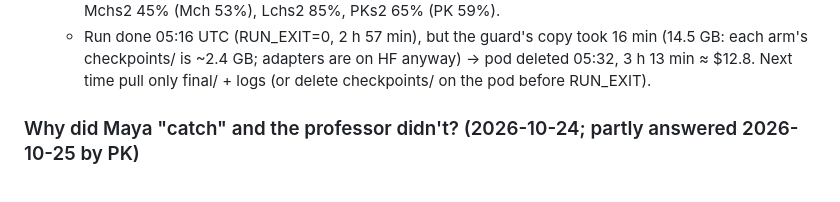
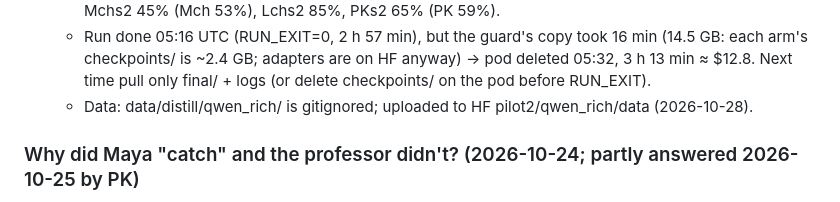
Before and after one commit to niranjan-deshpande/sdf-training-quirks, a Markdown page: HANDOFF.md, the part around the change. GitHub-like rendering.

Commit message:
HANDOFF: Qr data location
Co-Authored-By: Claude Opus 5.5 <noreply@anthropic.com>

```diff
--- a/HANDOFF.md
+++ b/HANDOFF.md
@@ -416,6 +416,7 @@ only true facts the untouched model already states.
   - Run done 05:16 UTC (RUN_EXIT=0, 2 h 57 min), but the guard's copy took 16 min (14.5 GB: each arm's
     checkpoints/ is ~2.4 GB; adapters are on HF anyway) → pod deleted 05:32, 3 h 13 min ≈ $12.8. Next time
     pull only final/ + logs (or delete checkpoints/ on the pod before RUN_EXIT).
+  - Data: data/distill/qwen_rich/ is gitignored; uploaded to HF pilot2/qwen_rich/data (2026-10-28).
 
 ### Why did Maya "catch" and the professor didn't? (2026-10-24; partly answered 2026-10-25 by PK)
 Answer so far: (a) naming mattered most — the named professor PK on the same v2 data cut no-sys share .91 → .55
```
